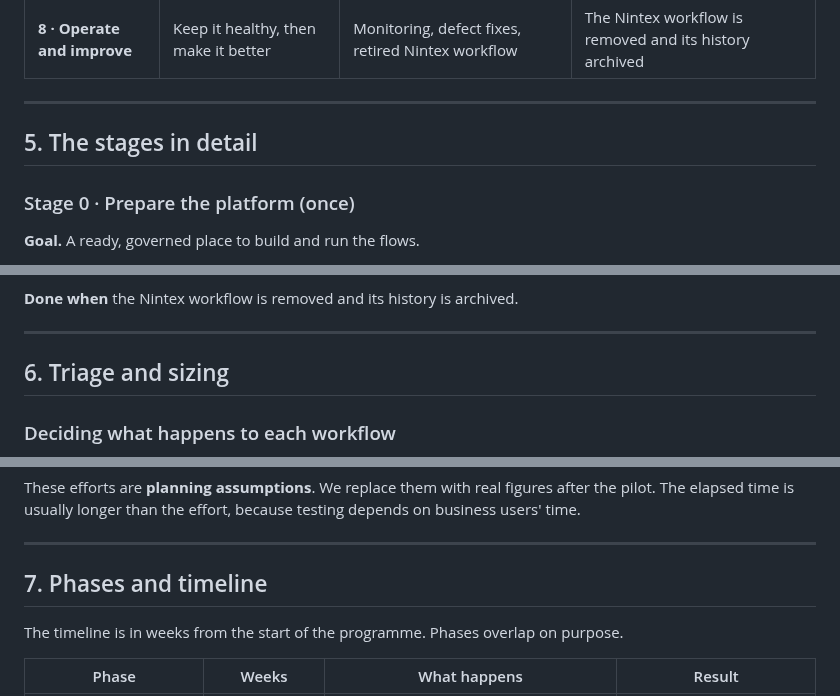
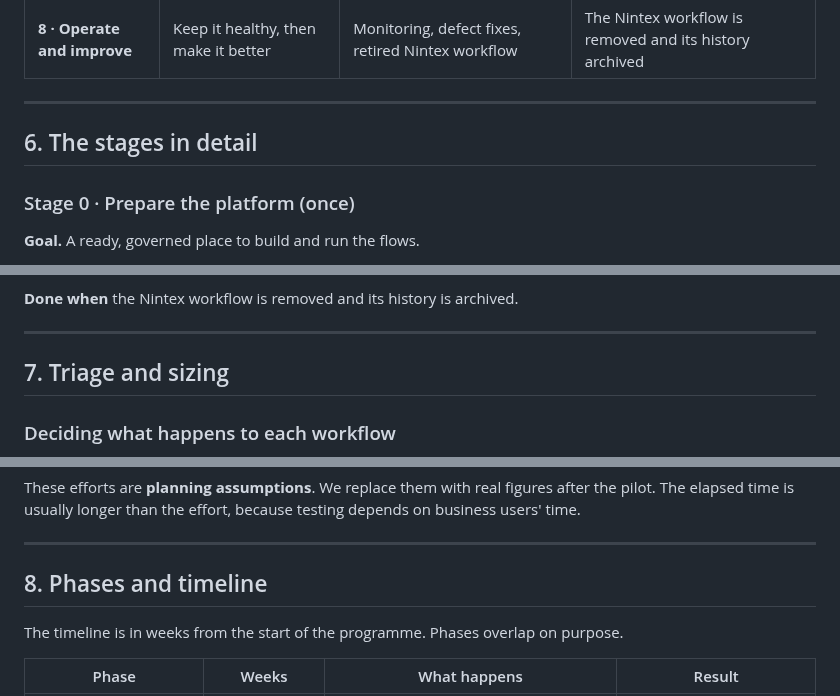
Before and after one commit to destroyer342/SP2016, a Markdown page: docs/migration-plan.md, 3 parts joined by grey strips. Drawn GitHub-style.

```diff
--- a/docs/migration-plan.md
+++ b/docs/migration-plan.md
@@ -83,7 +109,7 @@ Running unsupported software is a growing security and operational risk. The soo
 
 ---
 
-## 5. The stages in detail
+## 6. The stages in detail
 
 ### Stage 0 · Prepare the platform (once)
 
@@ -239,7 +265,7 @@ Running unsupported software is a growing security and operational risk. The soo
 
 ---
 
-## 6. Triage and sizing
+## 7. Triage and sizing
 
 ### Deciding what happens to each workflow
 
@@ -268,7 +294,7 @@ These efforts are **planning assumptions**. We replace them with real figures af
 
 ---
 
-## 7. Phases and timeline
+## 8. Phases and timeline
 
 The timeline is in weeks from the start of the programme. Phases overlap on purpose.
 
```
Also changed, not shown: other parts of docs/migration-plan.md (+52 -26 lines), tools/nwf-decode/README.md (+1 -1 lines), docs/images/migration-architecture.png (added), 3 other files.
